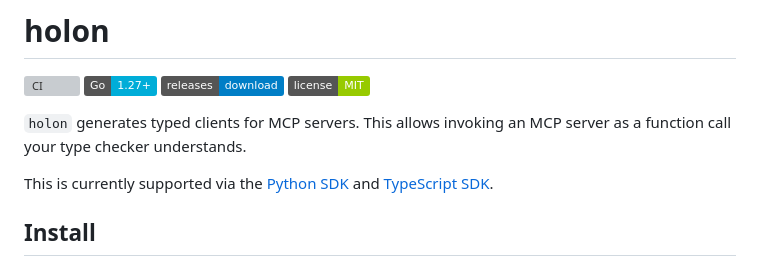
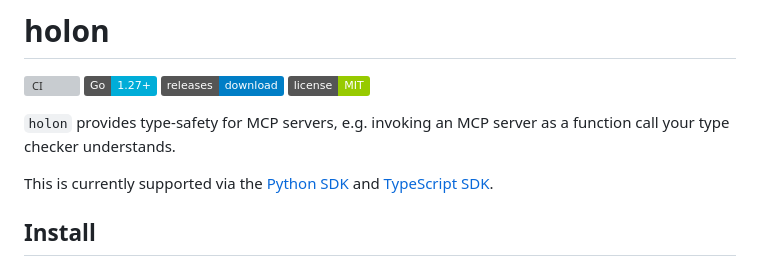
Before and after one commit to holon-sh/cli, a Markdown page: README.md, the part around the change. Drawn GitHub-style; badges without logos; grey boxes are pictures that could not be loaded.

```diff
--- a/README.md
+++ b/README.md
@@ -5,7 +5,7 @@
 [![Downloads](https://img.shields.io/badge/releases-download-blue)](https://github.com/holon-sh/cli/releases/latest)
 [![MIT License](https://img.shields.io/badge/license-MIT-green)](LICENSE)
 
-`holon` generates typed clients for MCP servers. This allows invoking an MCP server as a function call your type checker understands.
+`holon` provides type-safety for MCP servers, e.g. invoking an MCP server as a function call your type checker understands.
 
 This is currently supported via the [Python SDK](https://github.com/holon-sh/sdk-py) and [TypeScript SDK](https://github.com/holon-sh/sdk-ts).
 
```
